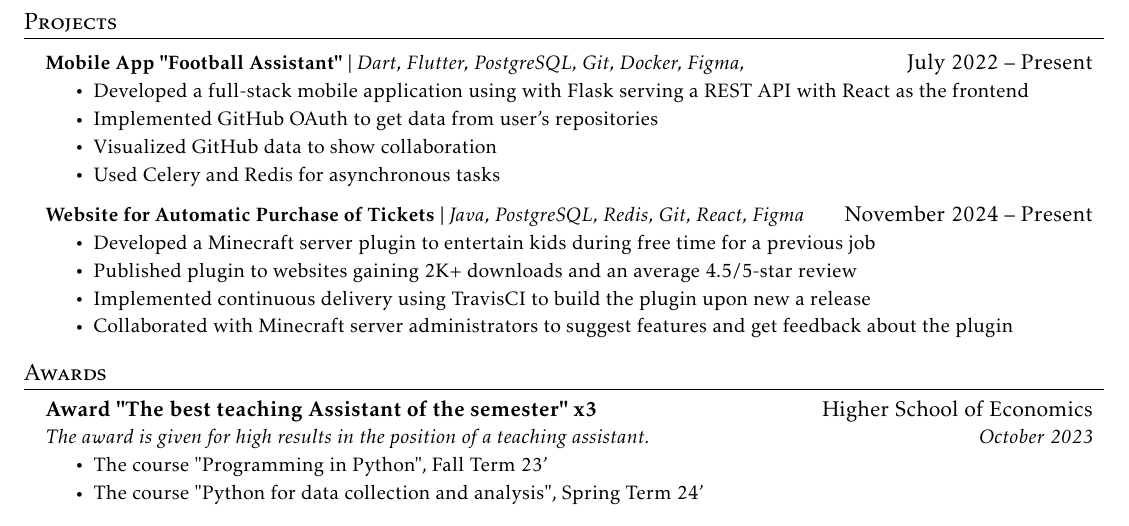
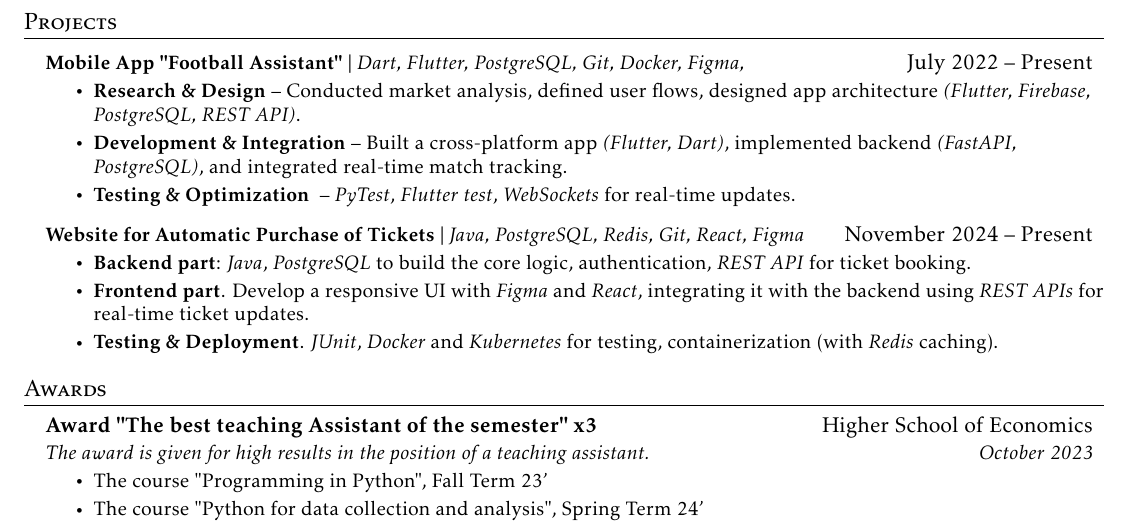
Before and after one commit to GordeyZuev/resume, a LaTeX document (main.tex): part of page 2 of 2, cut so that both start at the same text. Compiled offline with pdfLaTeX.

Commit message:
continue editing

```diff
--- a/main.tex
+++ b/main.tex
@@ -210,23 +210,27 @@
 %-----------PROJECTS-----------
 \section{Projects}
     \resumeSubHeadingListStart
+
+%-----------PROJECT 1-----------
       \resumeProjectHeading
           {\textbf{Mobile App "Football Assistant"} $|$ \emph{Dart, Flutter, PostgreSQL, Git, Docker, Figma,}}{July 2022 -- Present}
           \resumeItemListStart
-            \resumeItem{Developed a full-stack mobile application using with Flask serving a REST API with React as the frontend}
-            \resumeItem{Implemented GitHub OAuth to get data from user’s repositories}
-            \resumeItem{Visualized GitHub data to show collaboration}
-            \resumeItem{Used Celery and Redis for asynchronous tasks}
+            \resumeItem{\textbf{Research \& Design} – Conducted market analysis, defined user flows, designed app architecture \textit{(Flutter, Firebase, PostgreSQL, REST API)}.}
+            \resumeItem{\textbf{Development \& Integration} – Built a cross-platform app \textit{(Flutter, Dart)}, implemented backend \textit{(FastAPI, PostgreSQL)}, and integrated real-time match tracking.}
+            \resumeItem{\textbf{Testing \& Optimization } – \textit{PyTest}, \textit{Flutter test}, \textit{WebSockets} for real-time updates.}
           \resumeItemListEnd
+
+%-----------PROJECT 2-----------
       \resumeProjectHeading
           {\textbf{Website for Automatic Purchase of Tickets} $|$ \emph{Java, PostgreSQL, Redis, Git, React, Figma}}{November 2024 -- Present}
           \resumeItemListStart
-            \resumeItem{Developed a Minecraft server plugin to entertain kids during free time for a previous job}
-            \resumeItem{Published plugin to websites gaining 2K+ downloads and an average 4.5/5-star review}
-            \resumeItem{Implemented continuous delivery using TravisCI to build the plugin upon new a release}
-            \resumeItem{Collaborated with Minecraft server administrators to suggest features and get feedback about the plugin}
+            \resumeItem{\textbf{Backend part}: \textit{Java}, \textit{PostgreSQL} to build the core logic, authentication, \textit{REST API} for ticket booking.}
+            \resumeItem{\textbf{Frontend part}. Develop a responsive UI with \textit{Figma} and \textit{React}, integrating it with the backend using \textit{REST APIs} for real-time ticket updates.}
+            \resumeItem{\textbf{Testing \& Deployment}. \textit{JUnit}, \textit{Docker} and \textit{Kubernetes} for testing, containerization (with \textit{Redis} caching).}
           \resumeItemListEnd
     \resumeSubHeadingListEnd
+
+%-----------PROJECT 3-----------
 
 
 
```
